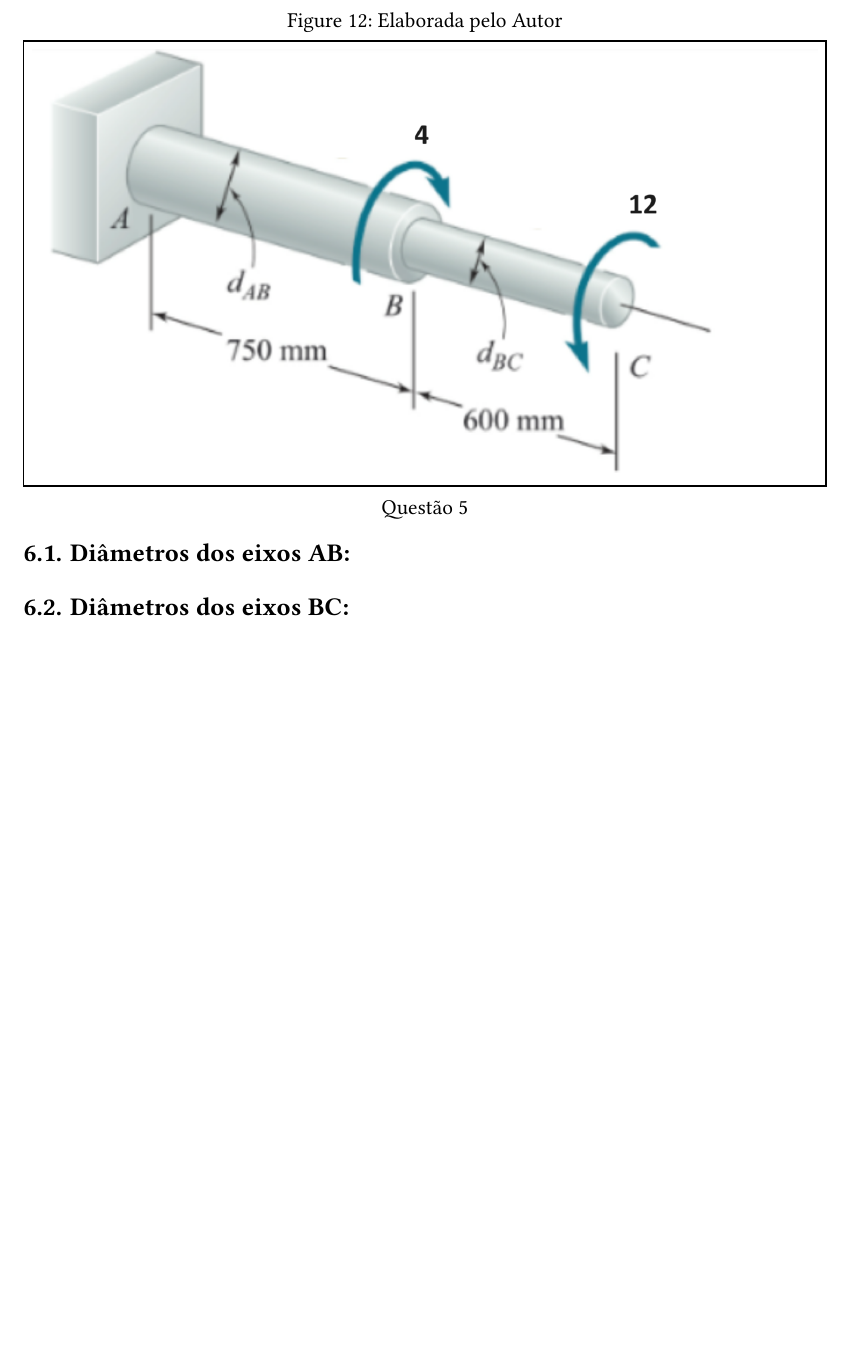
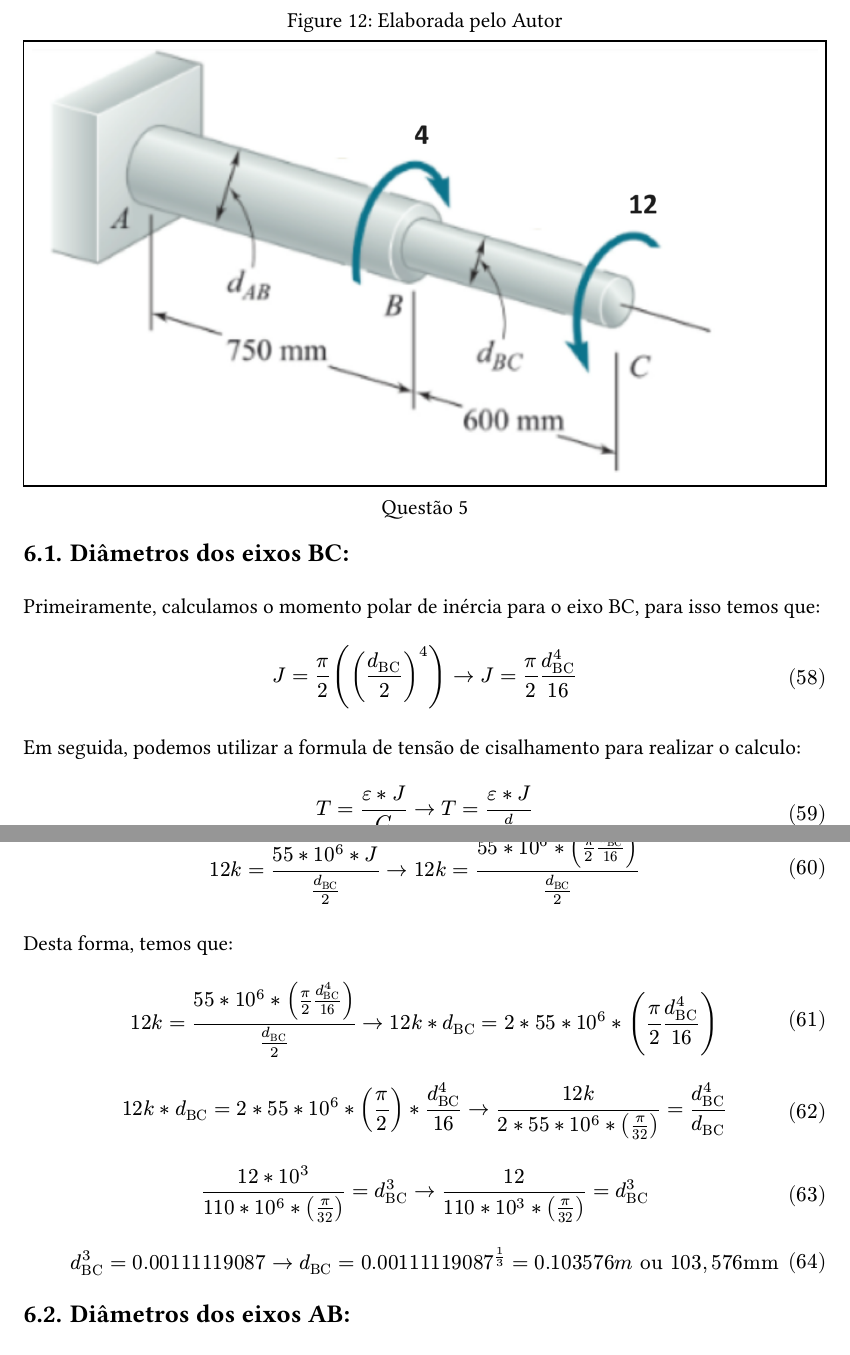
Before and after one commit to arthurcadore/eng-telecom-workbook, a Typst document (semester-7/MEC/finalproject/homework.typ): part of page 14 of 15 before the commit and two parts of pages 14 and 15 of 17 after it, the two joined at a grey line, cut so that both start at the same text, the shorter picture padded with empty space. The pictures show the PDF file semester-7/MEC/finalproject/homework.pdf that the author committed with the source.

Commit message:
:sparkles: added new code to main

```diff
--- a/semester-7/MEC/finalproject/homework.typ
+++ b/semester-7/MEC/finalproject/homework.typ
@@ -527,7 +527,7 @@ $
 
 = Questão 5:
 
-Considere o eixo mostrado abaixo. A tensão máxima admissível para o latão é de 55MPa. Dimensione os diâmetros mínimos dos eixos AB e BC.
+Considere o eixo mostrado abaixo. A tensão de cisalhamento máxima admissível para o latão é de 55MPa. Dimensione os diâmetros mínimos dos eixos AB e BC.
 
 #figure(
   figure(
@@ -538,9 +538,53 @@ Considere o eixo mostrado abaixo. A tensão máxima admissível para o latão é
   caption: figure.caption([Elaborada pelo Autor], position: top)
 )
 
+== Diâmetros dos eixos BC:
 
+Primeiramente, calculamos o momento polar de inércia para o eixo BC, para isso temos que:
+
+$
+J = pi / 2 ((d_"BC"/2)^4) -> J = pi / 2 (d_"BC"^4) / 16
+$
+
+Em seguida, podemos utilizar a formula de tensão de cisalhamento para realizar o calculo:
+
+$
+T = (epsilon * J) / C -> T = (epsilon * J) / (d/2)
+$
+
+Agora, aplicamos a formula de calculo de inércia para o eixo BC:
+
+$
+12k = (55 * 10^6 * J) / (d_"BC"/2) -> 12k = (55 * 10^6 * (pi / 2 (d_"BC"^4) / 16)) / (d_"BC"/2)
+$
+
+Desta forma, temos que:
+
+$
+12k = (55 * 10^6 * (pi / 2 (d_"BC"^4) / 16)) / (d_"BC"/2) -> 12k * d_"BC" = 2 * 55 * 10^6 * (pi / 2 (d_"BC"^4) / 16)
+$
+
+$
+12k * d_"BC" = 2 * 55 * 10^6 * (pi / 2) * (d_"BC"^4) / 16 -> (12k ) / (2 * 55 * 10^6 * (pi / 32)) = d_"BC"^4 / d_"BC"
+$
+
+$
+(12 * 10^3) / (110 * 10^6 * (pi / 32)) = d_"BC"^3 -> (12) / (110 * 10 ^ 3 * (pi / 32)) = d_"BC"^3
+$
+
+$
+d_"BC"^3 = 0.00111119087 -> d_"BC" = 0.00111119087^(1/3) = 0.103576m "ou" 103,576"mm"
+$
 
 == Diâmetros dos eixos AB:
 
-== Diâmetros dos eixos BC:
+Para calcular o diâmetro do eixo AB, da mesma forma, iniciamos calculando o momento polar de inercia para o eixo AB, para isso temos que:
 
+$
+J = pi / 2 ((d_"AB"/2)^4) -> J = pi / 2 (d_"AB"^4) / 16
+$
+
+Em seguida, podemos utilizar a formula de tensão de cisalhamento para realizar o calculo:
+
+$
+T = (epsilon * J) / C -> T = (epsilon * J) / (d/2)
```
Also changed, not shown: semester-7/MEC/finalproject/homework.pdf, semester-7/MEC/finalproject/homework.typ (21 more changed lines).
